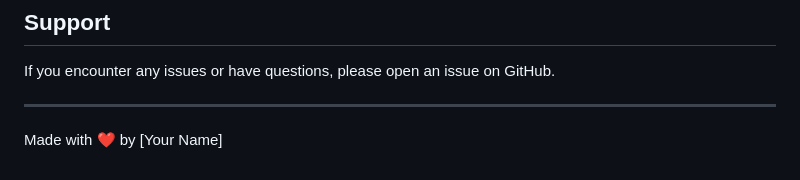
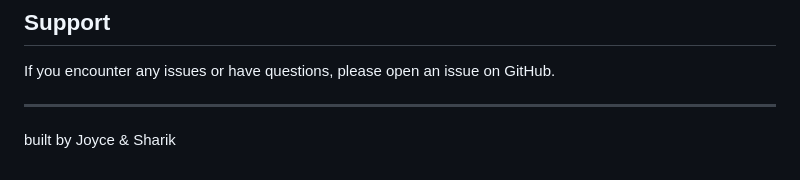
Before and after one commit to joycemalik/VisualizeAnything, a Markdown page: README.md, the part around the change. GitHub-like rendering.

```diff
--- a/README.md
+++ b/README.md
@@ -136,4 +136,4 @@ If you encounter any issues or have questions, please open an issue on GitHub.
 
 ---
 
-Made with ❤️ by [Your Name]
+built by Joyce & Sharik
```
